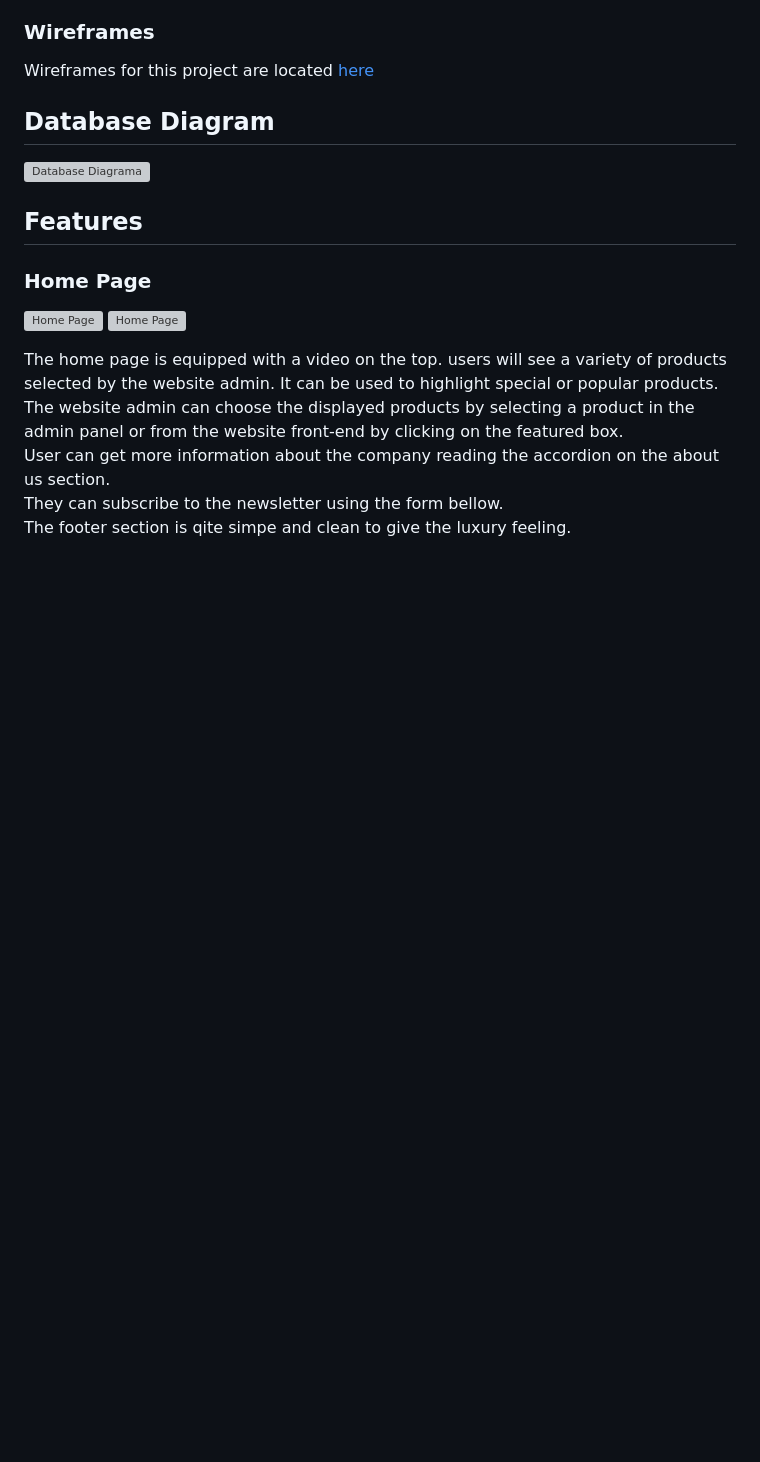
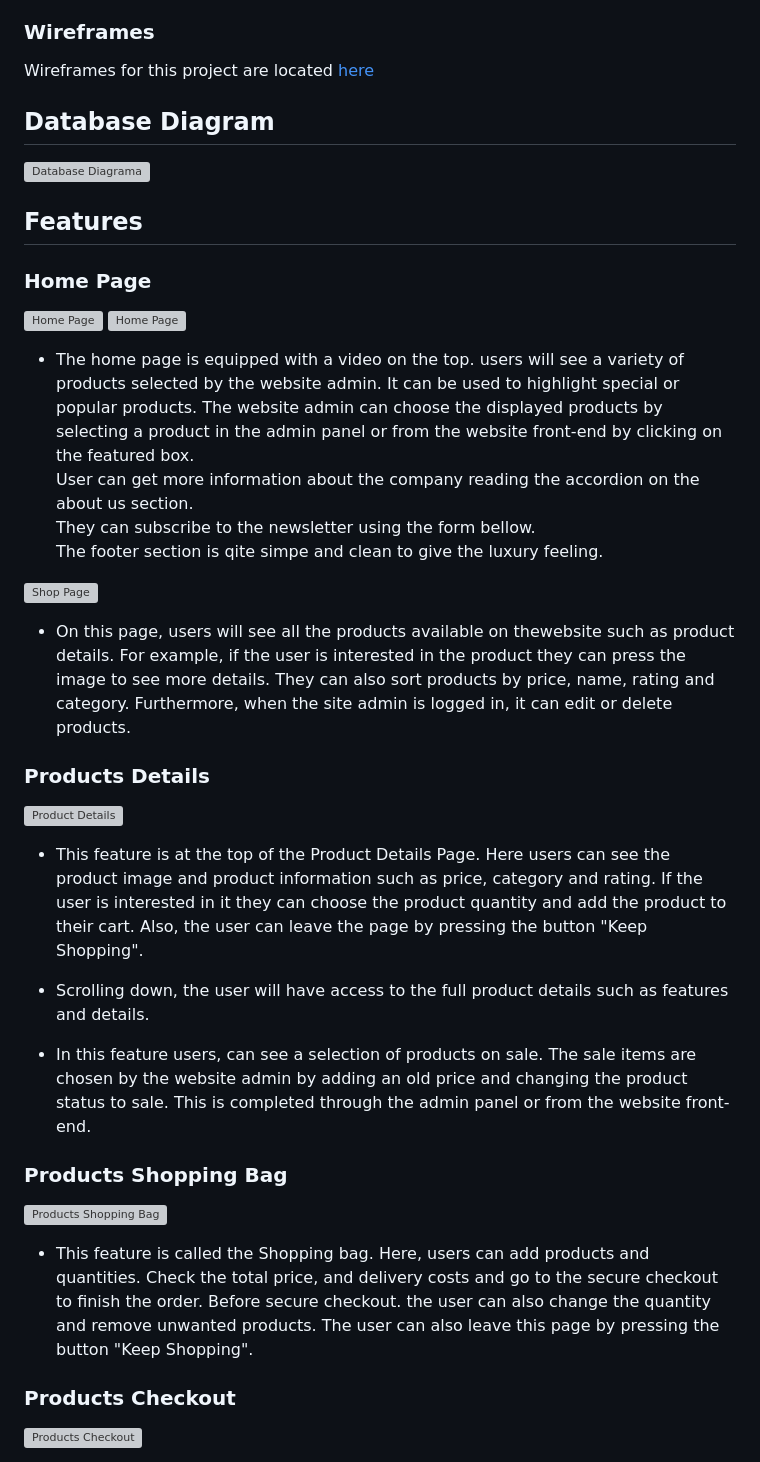
Before and after one commit to soukasamadi/CaffeineMoment, a Markdown page: README.md, the part around one of its changes. Rendered like a GitHub page; blank space fills up the shorter version; grey boxes are pictures that could not be loaded.

Commit message:
Add pages section

```diff
--- a/README.md
+++ b/README.md
@@ -100,10 +100,39 @@ Wireframes for this project are located [here](WIREFRAMES.md)
 ![Home Page](./assets/readme/features/home-page.jpeg)
 
 
-The home page is equipped with a video on the top.
+- The home page is equipped with a video on the top.
 users will see a variety of products selected by the website admin. It can be used to highlight special
 or popular products. The website admin can choose the displayed products by selecting a product in
 the admin panel or from the website front-end by clicking on the featured box.<br>
 User can get more information about the company reading the accordion on the about us section.<br>
 They can subscribe to the newsletter using the form bellow.<br>
-The footer section is qite simpe and clean to give the luxury feeling.
+The footer section is qite simpe and clean to give the luxury feeling.<br>
+
+![Shop Page](./assets/readme/features/shop-page.jpeg)
+
+- On this page, users will see all the products available on thewebsite such as product details. For example,
+if the user is interested in the product they can press the image to see more details. They can also sort products by price, name, rating and category. Furthermore, when the site admin is logged in, it can edit or delete products.<br>
+
+### Products Details
+
+![Product Details ](./assets/readme/features/product-details.jpg)
+
+- This feature is at the top of the Product Details Page. Here users can see the product image and product
+information such as price, category and rating. If the user is interested in it they can
+choose the product  quantity and add the product to their cart. Also, the user can leave the
+page by pressing the button "Keep Shopping".<br>
+
+- Scrolling down, the user will have access to the full product details such as  features and  details.<br>
+- In this feature users, can see a selection of products on sale. The sale items are chosen by the website admin by adding an old price and changing the product status to sale. This is completed through the admin panel or from the website front-end.<br>
+
+### Products Shopping Bag
+
+![Products Shopping Bag](./assets/readme/features/bag-page.jpeg)
+
+- This feature is called the Shopping bag. Here, users can add products and quantities. Check the total price, and delivery costs and go to the secure checkout to finish the order. Before secure checkout. the user can also change the quantity and remove unwanted products. The user can also leave this page by pressing the button "Keep Shopping".<br>
+
+
+### Products Checkout
+
+![Products Checkout](./assets/readme/features/checkout-page.jpeg)
+
```
Also changed, not shown: other parts of README.md (+44 -0 lines).
